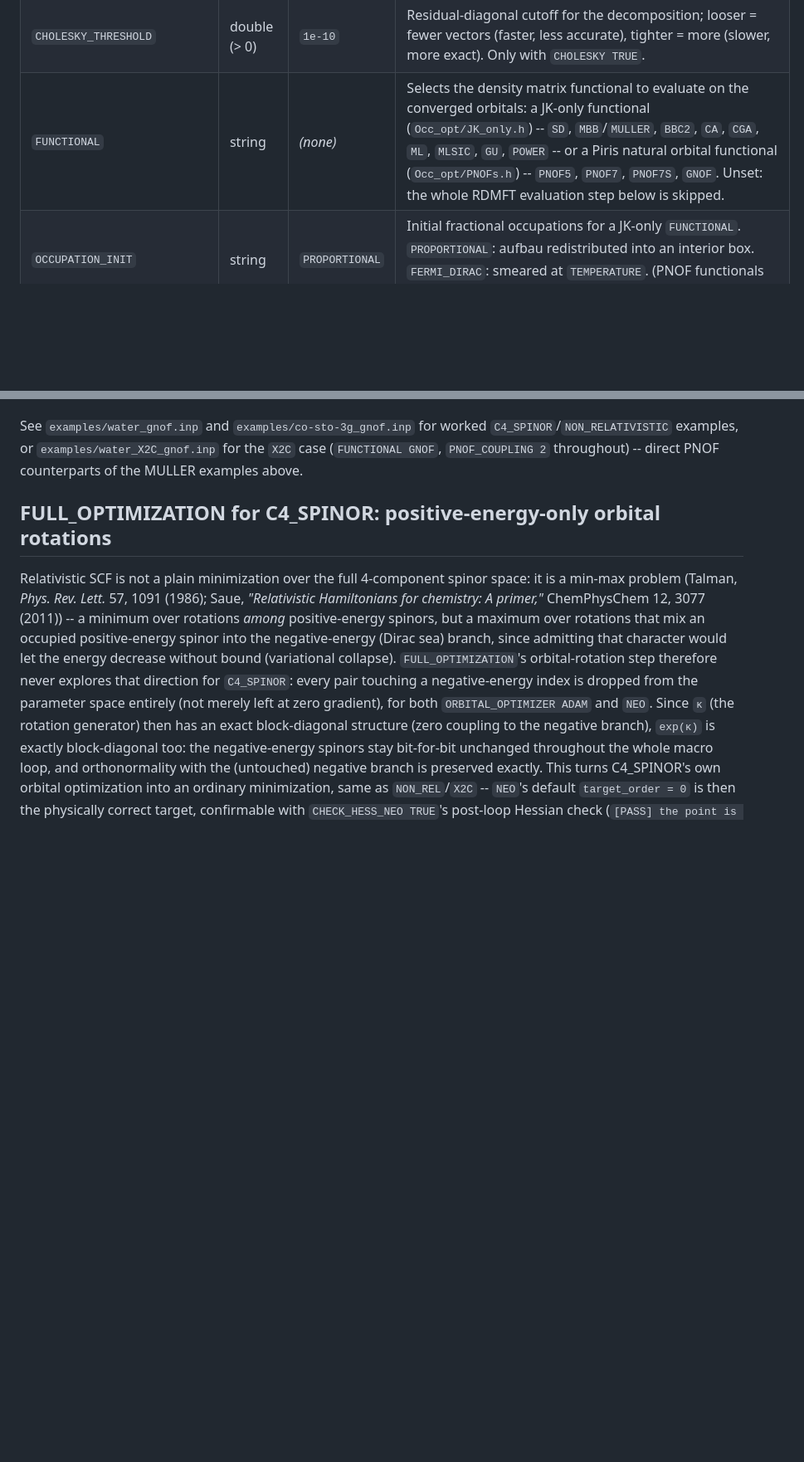
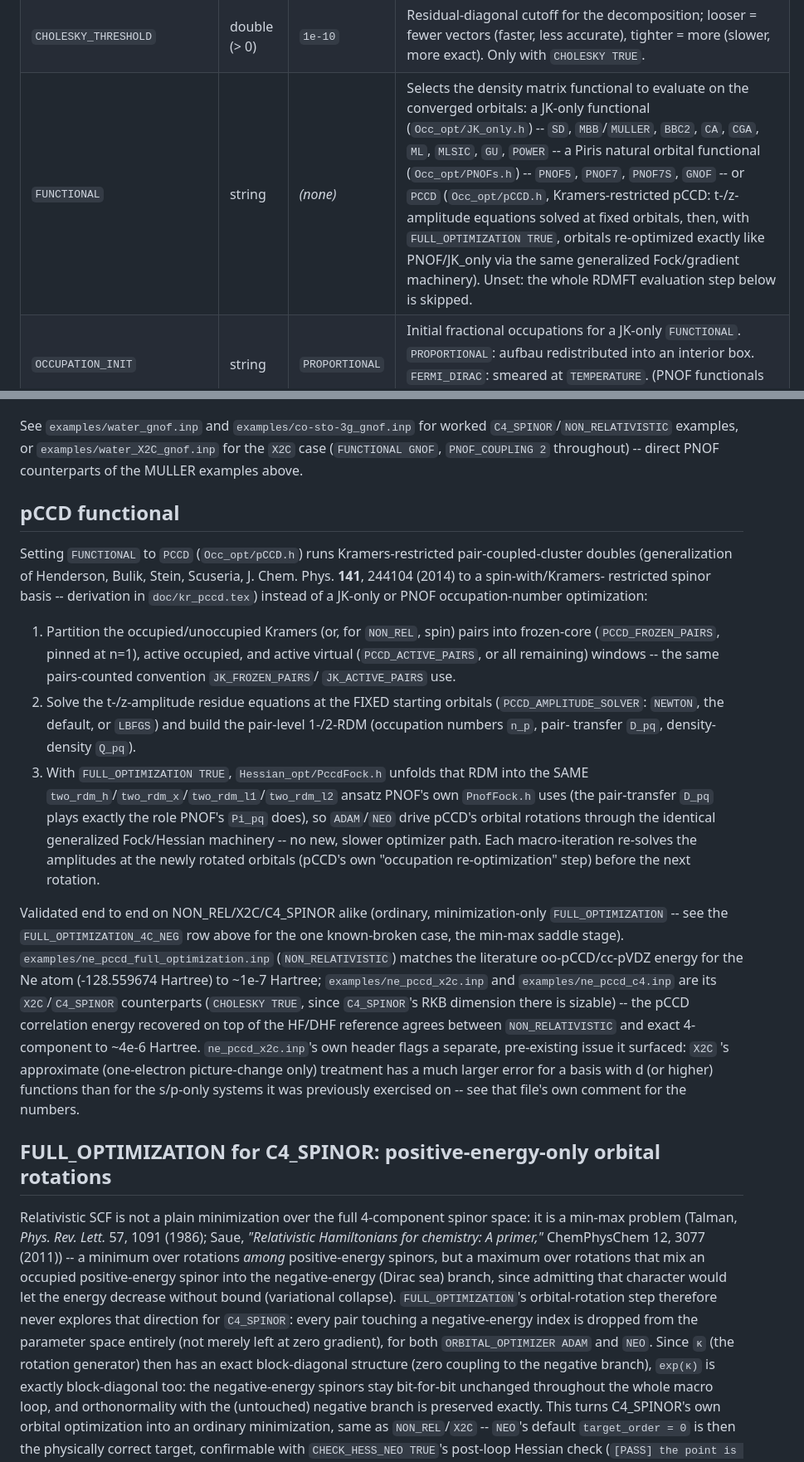
Before and after one commit to marm314/ReRDMFT, a Markdown page: README.md, 2 parts joined by grey strips. Shown at 83% size. Drawn GitHub-style; blank space fills up the shorter version.

Commit message:
Document FUNCTIONAL PCCD in README.md
PCCD_FROZEN_PAIRS/PCCD_ACTIVE_PAIRS/PCCD_AMPLITUDE_SOLVER keyword rows, a
FULL_OPTIMIZATION_4C_NEG caveat (known divergence for PCCD), and a new
"pCCD functional" section mirroring the PNOF one, pointing to the three
Ne/cc-pVDZ examples.

Co-Authored-By: Claude Sonnet 5 <noreply@anthropic.com>
Claude-Session: https://claude.ai/code/session_01NXNqz3necTQ796PiCoLmAy

```diff
--- a/README.md
+++ b/README.md
@@ -106,7 +106,7 @@ anywhere on a line) are comments.
 | `DENSITY_TOLERANCE` | double (> 0) | `1e-6` | `C4_DHF` SCF density-change convergence threshold. |
 | `CHOLESKY` | bool | `FALSE` | Hold the two-electron integrals as Cholesky vectors and never build an n^4 object. The real AO Coulomb matrix is decomposed ONCE (`Utils/Cholesky_Decomposition.h`: NON_REL/X2C decompose the AO integrals, C4_SPINOR the combined {Large-Large} u {Small-Small} pair matrix, `C4_DHF/RkbCholesky.h`); the SCF Fock matrices, the MO-basis integrals (`Utils/AoCholesky.h`) and `FULL_OPTIMIZATION` all work on those vectors, and the AO integrals are not used again (they are rebuilt only under `DEBUG`, for the dense-vs-Cholesky checks). Every decomposition is verified against the integrals and retried with a smaller pivot batch if it misses `100*CHOLESKY_THRESHOLD + 1e-9`. With `ORBITAL_OPTIMIZER NEO` the Hessian-vector product is a finite difference of the gradient on the rotated vectors, O(N_chol n^3) with no dense cache. Without `CHOLESKY` the integrals are held as unique-element stores (`Utils/SymmetricEri.h`: about n^4/8 real or n^4/4 complex numbers, the rest rebuilt by symmetry) and transformed in slabs, never as a dense n^4 tensor. |
 | `CHOLESKY_THRESHOLD` | double (> 0) | `1e-10` | Residual-diagonal cutoff for the decomposition; looser = fewer vectors (faster, less accurate), tighter = more (slower, more exact). Only with `CHOLESKY TRUE`. |
-| `FUNCTIONAL` | string | *(none)* | Selects the density matrix functional to evaluate on the converged orbitals: a JK-only functional (`Occ_opt/JK_only.h`) -- `SD`, `MBB`/`MULLER`, `BBC2`, `CA`, `CGA`, `ML`, `MLSIC`, `GU`, `POWER` -- or a Piris natural orbital functional (`Occ_opt/PNOFs.h`) -- `PNOF5`, `PNOF7`, `PNOF7S`, `GNOF`. Unset: the whole RDMFT evaluation step below is skipped. |
+| `FUNCTIONAL` | string | *(none)* | Selects the density matrix functional to evaluate on the converged orbitals: a JK-only functional (`Occ_opt/JK_only.h`) -- `SD`, `MBB`/`MULLER`, `BBC2`, `CA`, `CGA`, `ML`, `MLSIC`, `GU`, `POWER` -- a Piris natural orbital functional (`Occ_opt/PNOFs.h`) -- `PNOF5`, `PNOF7`, `PNOF7S`, `GNOF` -- or `PCCD` (`Occ_opt/pCCD.h`, Kramers-restricted pCCD: t-/z-amplitude equations solved at fixed orbitals, then, with `FULL_OPTIMIZATION TRUE`, orbitals re-optimized exactly like PNOF/JK_only via the same generalized Fock/gradient machinery). Unset: the whole RDMFT evaluation step below is skipped. |
 | `OCCUPATION_INIT` | string | `PROPORTIONAL` | Initial fractional occupations for a JK-only `FUNCTIONAL`. `PROPORTIONAL`: aufbau redistributed into an interior box. `FERMI_DIRAC`: smeared at `TEMPERATURE`. (PNOF functionals build their own guess.) |
 | `JK_FROZEN_PAIRS` | int (>= 0) | `0` | Only with a JK-only `FUNCTIONAL`. Freezes the `2*JK_FROZEN_PAIRS` LOWEST-energy spin-orbitals/spinors at EXACTLY occupation 1 (never an SQP variable), mirroring PNOF's own frozen core. Counted in pairs (spin/Kramers partners) so no separate evenness check is ever needed. |
 | `JK_ACTIVE_PAIRS` | int (>= 1) | all remaining | Only with a JK-only `FUNCTIONAL`. The NEXT `2*JK_ACTIVE_PAIRS` spin-orbitals/spinors by energy (above `JK_FROZEN_PAIRS`) are the fractional-occupation SQP window, `sum(n) = NELEC - 2*JK_FROZEN_PAIRS`; everything above that is deep virtual, pinned at exactly 0. `NELEC - 2*JK_FROZEN_PAIRS` must be strictly between 0 and `2*JK_ACTIVE_PAIRS`, else a clear error. |
@@ -328,6 +331,47 @@ worked `C4_SPINOR`/`NON_RELATIVISTIC` examples, or
 `PNOF_COUPLING 2` throughout) -- direct PNOF counterparts of the MULLER
 examples above.
 
+## pCCD functional
+
+Setting `FUNCTIONAL` to `PCCD` (`Occ_opt/pCCD.h`) runs Kramers-restricted
+pair-coupled-cluster doubles (generalization of Henderson, Bulik, Stein,
+Scuseria, J. Chem. Phys. **141**, 244104 (2014) to a spin-with/Kramers-
+restricted spinor basis -- derivation in `doc/kr_pccd.tex`) instead of a
+JK-only or PNOF occupation-number optimization:
+
+1. Partition the occupied/unoccupied Kramers (or, for `NON_REL`, spin)
+   pairs into frozen-core (`PCCD_FROZEN_PAIRS`, pinned at n=1), active
+   occupied, and active virtual (`PCCD_ACTIVE_PAIRS`, or all remaining)
+   windows -- the same pairs-counted convention `JK_FROZEN_PAIRS`/
+   `JK_ACTIVE_PAIRS` use.
+2. Solve the t-/z-amplitude residue equations at the FIXED starting
+   orbitals (`PCCD_AMPLITUDE_SOLVER`: `NEWTON`, the default, or `LBFGS`)
+   and build the pair-level 1-/2-RDM (occupation numbers `n_p`, pair-
+   transfer `D_pq`, density-density `Q_pq`).
+3. With `FULL_OPTIMIZATION TRUE`, `Hessian_opt/PccdFock.h` unfolds that
+   RDM into the SAME `two_rdm_h`/`two_rdm_x`/`two_rdm_l1`/`two_rdm_l2`
+   ansatz PNOF's own `PnofFock.h` uses (the pair-transfer `D_pq` plays
+   exactly the role PNOF's `Pi_pq` does), so `ADAM`/`NEO` drive pCCD's
+   orbital rotations through the identical generalized Fock/Hessian
+   machinery -- no new, slower optimizer path. Each macro-iteration
+   re-solves the amplitudes at the newly rotated orbitals (pCCD's own
+   "occupation re-optimization" step) before the next rotation.
+
+Validated end to end on NON_REL/X2C/C4_SPINOR alike (ordinary,
+minimization-only `FULL_OPTIMIZATION` -- see the `FULL_OPTIMIZATION_4C_NEG`
+row above for the one known-broken case, the min-max saddle stage).
+`examples/ne_pccd_full_optimization.inp` (`NON_RELATIVISTIC`) matches the
+literature oo-pCCD/cc-pVDZ energy for the Ne atom (-128.559674 Hartree) to
+~1e-7 Hartree; `examples/ne_pccd_x2c.inp` and `examples/ne_pccd_c4.inp` are
+its `X2C`/`C4_SPINOR` counterparts (`CHOLESKY TRUE`, since `C4_SPINOR`'s RKB
+dimension there is sizable) -- the pCCD correlation energy recovered on top
+of the HF/DHF reference agrees between `NON_RELATIVISTIC` and exact
+4-component to ~4e-6 Hartree. `ne_pccd_x2c.inp`'s own header flags a
+separate, pre-existing issue it surfaced: `X2C` 's approximate (one-electron
+picture-change only) treatment has a much larger error for a basis with d
+(or higher) functions than for the s/p-only systems it was previously
+exercised on -- see that file's own comment for the numbers.
+
 ## FULL_OPTIMIZATION for C4_SPINOR: positive-energy-only orbital rotations
 
 Relativistic SCF is not a plain minimization over the full 4-component spinor space: it is a
```
Also changed, not shown: other parts of README.md (+4 -1 lines).
